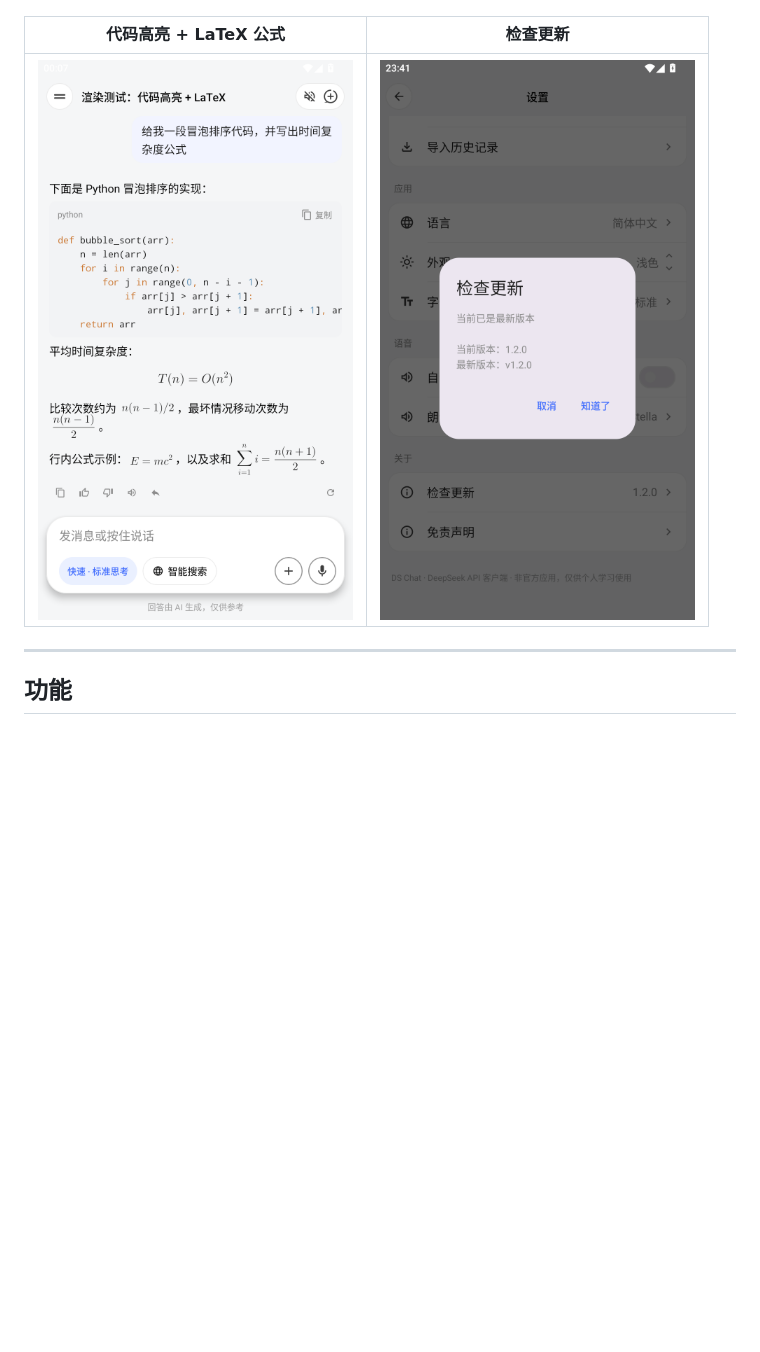
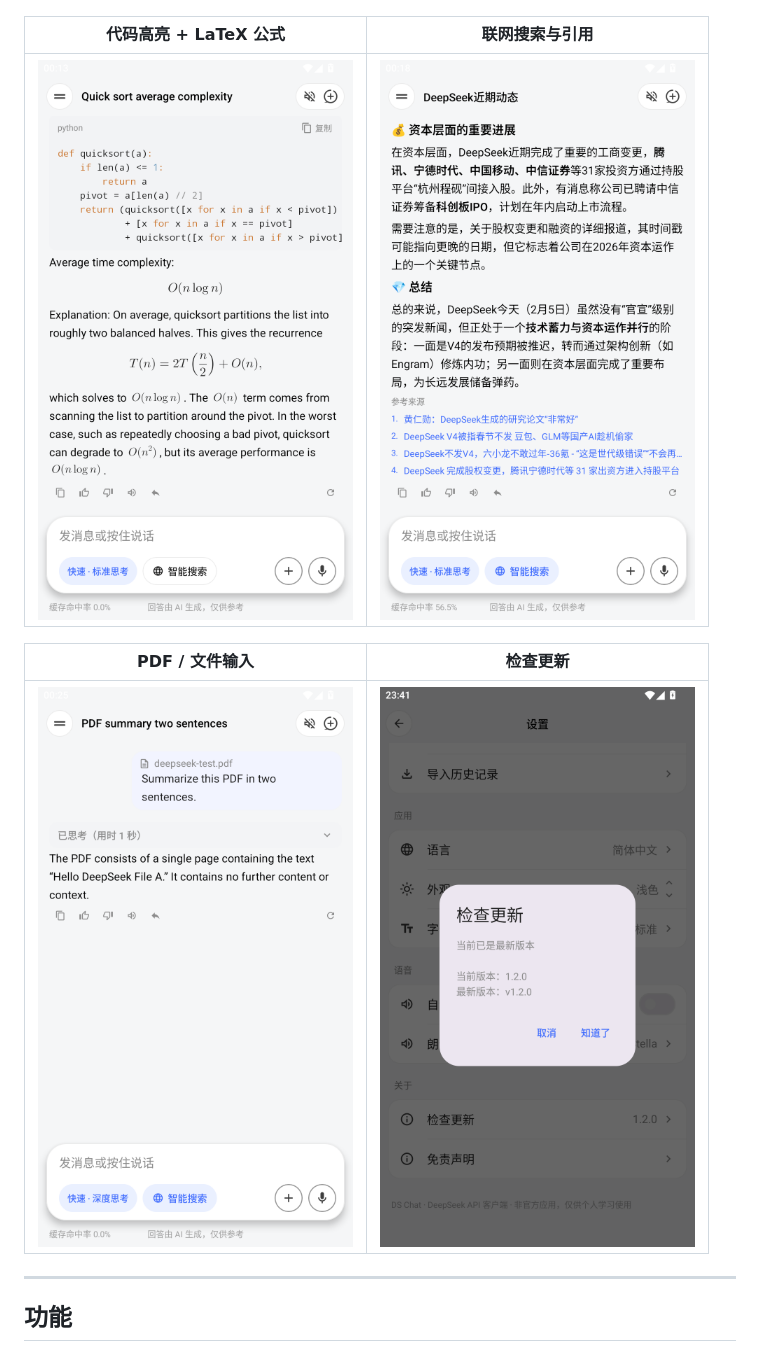
Before and after one commit to DarkFlameRikka/ds-chat, a Markdown page: README.md, the part around the change. Rendered like a GitHub page; pictures changed too: docs/shots/12-syntax-math.png, docs/shots/13-search.png (added), docs/shots/14-file-pdf.png (added); blank space fills up the shorter version.

```diff
--- a/README.md
+++ b/README.md
@@ -30,9 +30,13 @@
 |---|---|
 | ![教程](docs/shots/09-api-key-guide.png) | ![侧边栏](docs/shots/10-sidebar.png) |
 
-| 代码高亮 + LaTeX 公式 | 检查更新 |
+| 代码高亮 + LaTeX 公式 | 联网搜索与引用 |
 |---|---|
-| ![渲染](docs/shots/12-syntax-math.png) | ![检查更新](docs/shots/11-check-update.png) |
+| ![渲染](docs/shots/12-syntax-math.png) | ![搜索](docs/shots/13-search.png) |
+
+| PDF / 文件输入 | 检查更新 |
+|---|---|
+| ![文件](docs/shots/14-file-pdf.png) | ![检查更新](docs/shots/11-check-update.png) |
 
 ---
 
```
Also changed, not shown: 2 other files.
